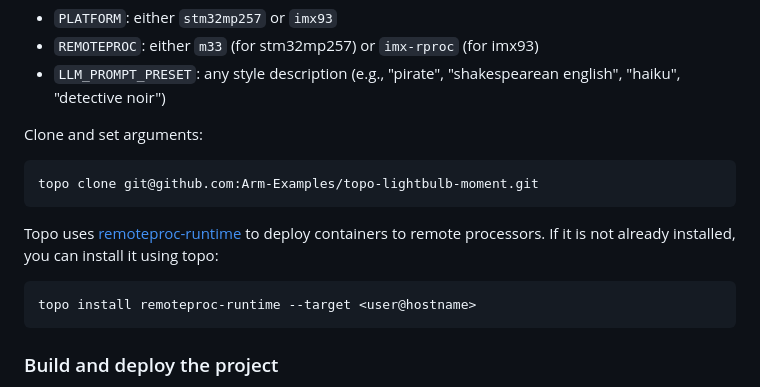
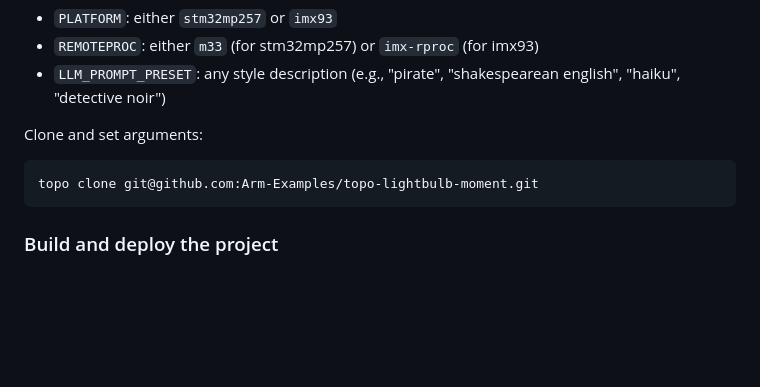
Before and after one commit to Arm-Examples/topo-lightbulb-moment, a Markdown page: README.md, the part around the change. Rendered like a GitHub page; blank space fills up the shorter version.

Commit message:
chore: remove duplicated lines in README (#18)
Signed-off-by: Tomás González <tomasagustin.gonzalezorlando@arm.com>

````diff
--- a/README.md
+++ b/README.md
@@ -62,13 +62,6 @@ Clone and set arguments:
 topo clone git@github.com:Arm-Examples/topo-lightbulb-moment.git
 ```
 
-Topo uses [remoteproc-runtime](https://github.com/arm/remoteproc-runtime) to deploy containers to remote processors.
-If it is not already installed, you can install it using topo:
-
-```bash
-topo install remoteproc-runtime --target <user@hostname>
-```
-
 ### Build and deploy the project
 
 Note: the first build will download the Zephyr toolchain Docker image and other dependencies (~15GB total), so it may take a while.
````
